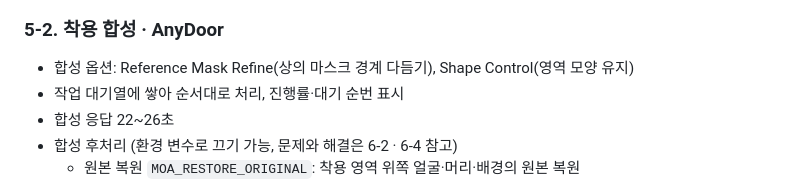
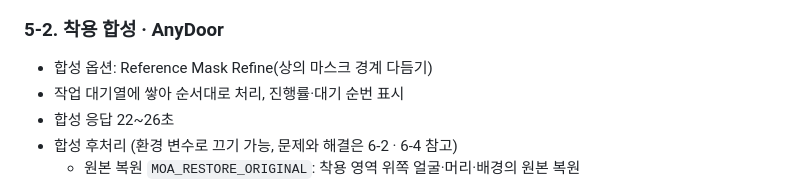
Before and after one commit to Jenny5789/CGI_MOA, a Markdown page: README.md, the part around the change. Drawn GitHub-style.

```diff
--- a/README.md
+++ b/README.md
@@ -383,7 +383,7 @@ sequenceDiagram
 
 ### 5-2. 착용 합성 · AnyDoor
 
-- 합성 옵션: Reference Mask Refine(상의 마스크 경계 다듬기), Shape Control(영역 모양 유지)
+- 합성 옵션: Reference Mask Refine(상의 마스크 경계 다듬기)
 - 작업 대기열에 쌓아 순서대로 처리, 진행률·대기 순번 표시
 - 합성 응답 22~26초
 - 합성 후처리 (환경 변수로 끄기 가능, 문제와 해결은 6-2 · 6-4 참고)
```
Also changed, not shown: docs/api.md (+1 -1 lines), frontend/README.md (+1 -2 lines), frontend/docs/images/step4_settings.jpg, 3 other files.
